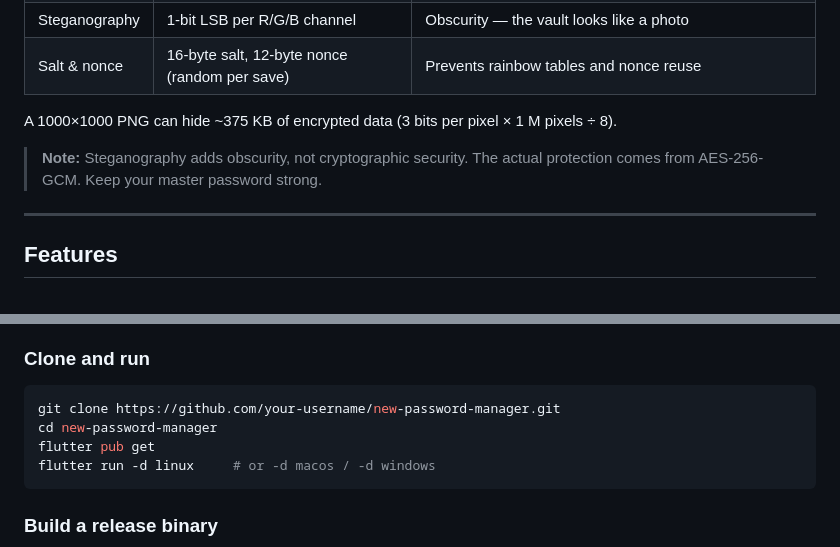
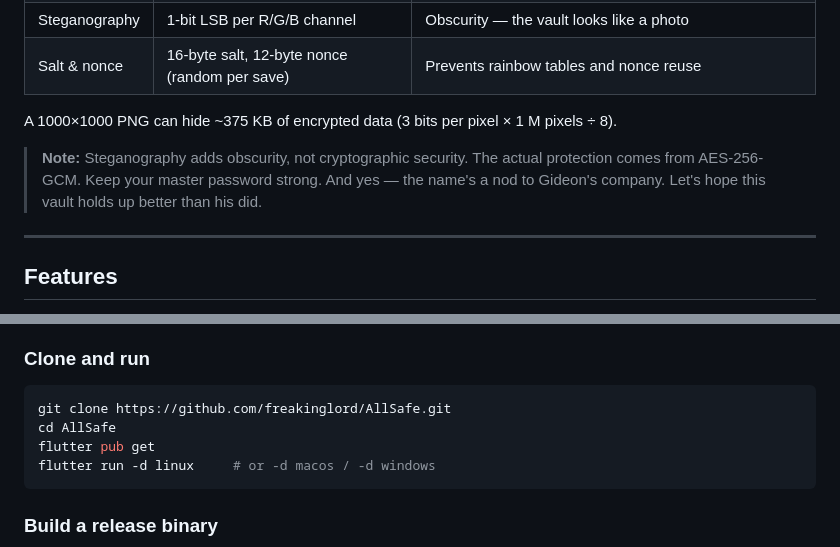
Before and after one commit to freakinglord/AllSafe, a Markdown page: README.md, 2 parts joined by grey strips. GitHub-like rendering.

````diff
--- a/README.md
+++ b/README.md
@@ -35,7 +35,7 @@ Your accounts (JSON)
 
 A 1000×1000 PNG can hide ~375 KB of encrypted data (3 bits per pixel × 1 M pixels ÷ 8).
 
-> **Note:** Steganography adds obscurity, not cryptographic security. The actual protection comes from AES-256-GCM. Keep your master password strong.
+> **Note:** Steganography adds obscurity, not cryptographic security. The actual protection comes from AES-256-GCM. Keep your master password strong. And yes — the name's a nod to Gideon's company. Let's hope this vault holds up better than his did.
 
 ---
 
@@ -100,8 +100,8 @@ A 1000×1000 PNG can hide ~375 KB of encrypted data (3 bits per pixel × 1 M pix
 ### Clone and run
 
 ```bash
-git clone https://github.com/your-username/new-password-manager.git
-cd new-password-manager
+git clone https://github.com/freakinglord/AllSafe.git
+cd AllSafe
 flutter pub get
 flutter run -d linux     # or -d macos / -d windows
 ```
````
